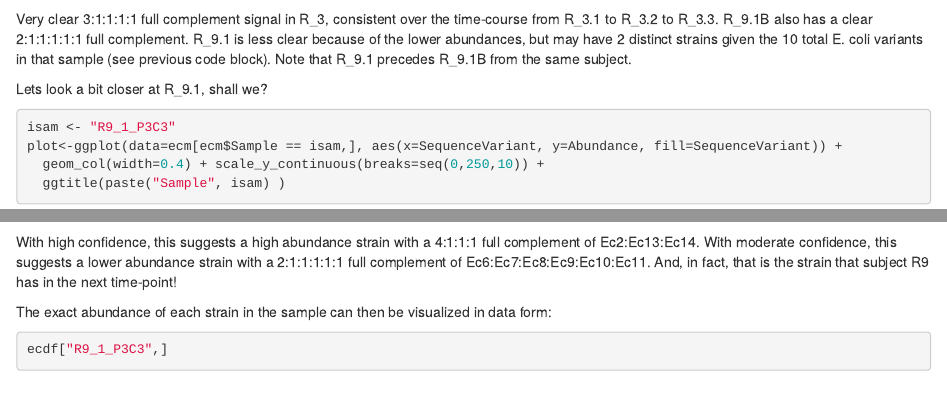
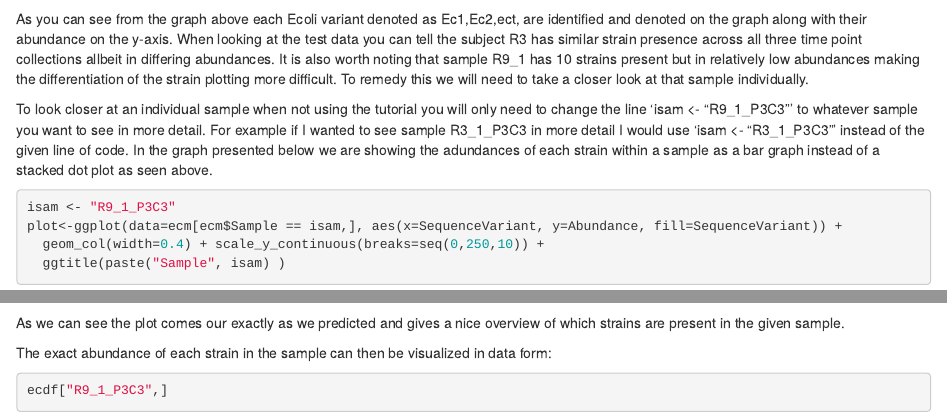
Before and after one commit to jordenrabasco/Long_read_processing_tutorial, an R Markdown document (long read Tutorial.Rmd): the page in a window 1100 px wide, from 7080 px down, and a second part further down, joined at a grey line. Rendered offline with R 4.5, knitr and Pandoc, with nearby package versions; some code elsewhere in the file could not run offline.

Commit message:
update to Ecoli vizualizations
- added language more fully clarifying what the user should be seeing and how to augment the code to fit their data.
-addresses #16  and #17

````diff
--- a/long read Tutorial.Rmd
+++ b/long read Tutorial.Rmd
@@ -227,9 +227,9 @@ ecm <- melt(ecdf, id.vars="Sample", value.name="Abundance", variable.name="Seque
 plot<-ggplot(data=ecm, aes(x=Sample, y=Abundance, color=SequenceVariant)) + geom_point()
 plot+ theme(axis.text = element_text(size=8), axis.text.x = element_text(angle=90, hjust=1))
 ```
-Very clear 3:1:1:1:1 full complement signal in R_3, consistent over the time-course from R_3.1 to R_3.2 to R_3.3. R_9.1B also has a clear 2:1:1:1:1:1 full complement. R_9.1 is less clear because of the lower abundances, but may have 2 distinct strains given the 10 total E. coli variants in that sample (see previous code block). Note that R_9.1 precedes R_9.1B from the same subject.
+As you can see from the graph above each Ecoli variant denoted as Ec1,Ec2,ect, are identified and denoted on the graph along with their abundance on the y-axis. When looking at the test data you can tell the subject R3 has similar strain presence across all three time point collections allbeit in differing abundances. It is also worth noting that sample R9_1 has 10 strains present but in relatively low abundances making the differentiation of the strain plotting more difficult. To remedy this we will need to take a closer look at that sample individually.
 
-Lets look a bit closer at R_9.1, shall we?
+To look closer at an individual sample when not using the tutorial you will only need to change the line 'isam <- "R9_1_P3C3"' to whatever sample you want to see in more detail. For example if I wanted to see sample R3_1_P3C3 in more detail I would use 'isam <- "R3_1_P3C3"' instead of the given line of code. In the graph presented below we are showing the adundances of each strain within a sample as a bar graph instead of a stacked dot plot as seen above.
 ```{r Pacbio 9) Ecoli: In depth view Pacbio, message = FALSE, warning = FALSE}
 isam <- "R9_1_P3C3"
 plot<-ggplot(data=ecm[ecm$Sample == isam,], aes(x=SequenceVariant, y=Abundance, fill=SequenceVariant)) +
@@ -237,12 +237,12 @@ plot<-ggplot(data=ecm[ecm$Sample == isam,], aes(x=SequenceVariant, y=Abundance,
   ggtitle(paste("Sample", isam) )
 plot + theme(axis.text = element_text(size = 6))
 ```
-With high confidence, this suggests a high abundance strain with a 4:1:1:1 full complement of Ec2:Ec13:Ec14. With moderate confidence, this suggests a lower abundance strain with a 2:1:1:1:1:1 full complement of Ec6:Ec7:Ec8:Ec9:Ec10:Ec11. And, in fact, that is the strain that subject R9 has in the next time-point!
+As we can see the plot comes our exactly as we predicted and gives a nice overview of which strains are present in the given sample.
 
 The exact abundance of each strain in the sample can then be visualized in data form:
 ```{r Pacbio 10) Ecoli: In depth view Pacbio, message = FALSE, warning = FALSE}
 ecdf["R9_1_P3C3",]
 ```
-Other detailed plots and vizuations can be seen here <https://benjjneb.github.io/LRASManuscript/LRASms_fecal.html>
+Other detailed plots and visualizations can be seen here <https://benjjneb.github.io/LRASManuscript/LRASms_fecal.html>
 
 This now concludes our tutorial! Throughout this workflow we have taken raw sequencing data, processed it using cutting edge methods, and then visualized that data in a pleasing and nuanced manner. Now you are ready to go out into the world of long read analysis and try this workflow on your own data. Good luck out there!
````
